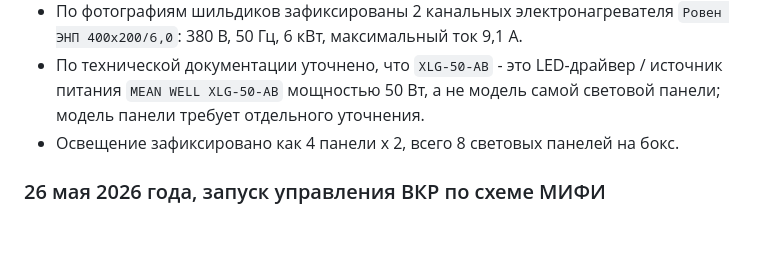
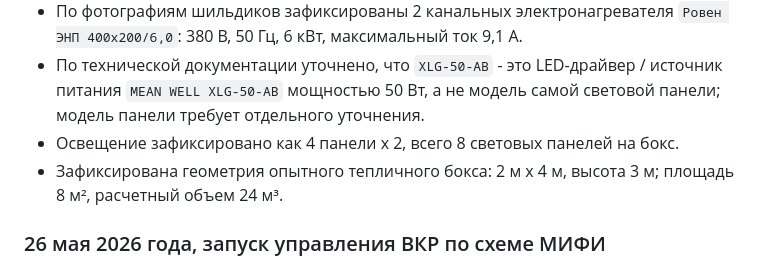
Before and after one commit to lariosey-sys/spbgau, a Markdown page: thesis/work_progress.md, the part around the change. Rendered like a GitHub page; blank space fills up the shorter version.

```diff
--- a/thesis/work_progress.md
+++ b/thesis/work_progress.md
@@ -149,6 +149,7 @@
 - По фотографиям шильдиков зафиксированы 2 канальных электронагревателя `Ровен ЭНП 400x200/6,0`: 380 В, 50 Гц, 6 кВт, максимальный ток 9,1 А.
 - По технической документации уточнено, что `XLG-50-AB` - это LED-драйвер / источник питания `MEAN WELL XLG-50-AB` мощностью 50 Вт, а не модель самой световой панели; модель панели требует отдельного уточнения.
 - Освещение зафиксировано как 4 панели x 2, всего 8 световых панелей на бокс.
+- Зафиксирована геометрия опытного тепличного бокса: 2 м x 4 м, высота 3 м; площадь 8 м², расчетный объем 24 м³.
 
 ### 26 мая 2026 года, запуск управления ВКР по схеме МИФИ
 
```
Also changed, not shown: thesis/technical_spec.md (+4 -0 lines).
